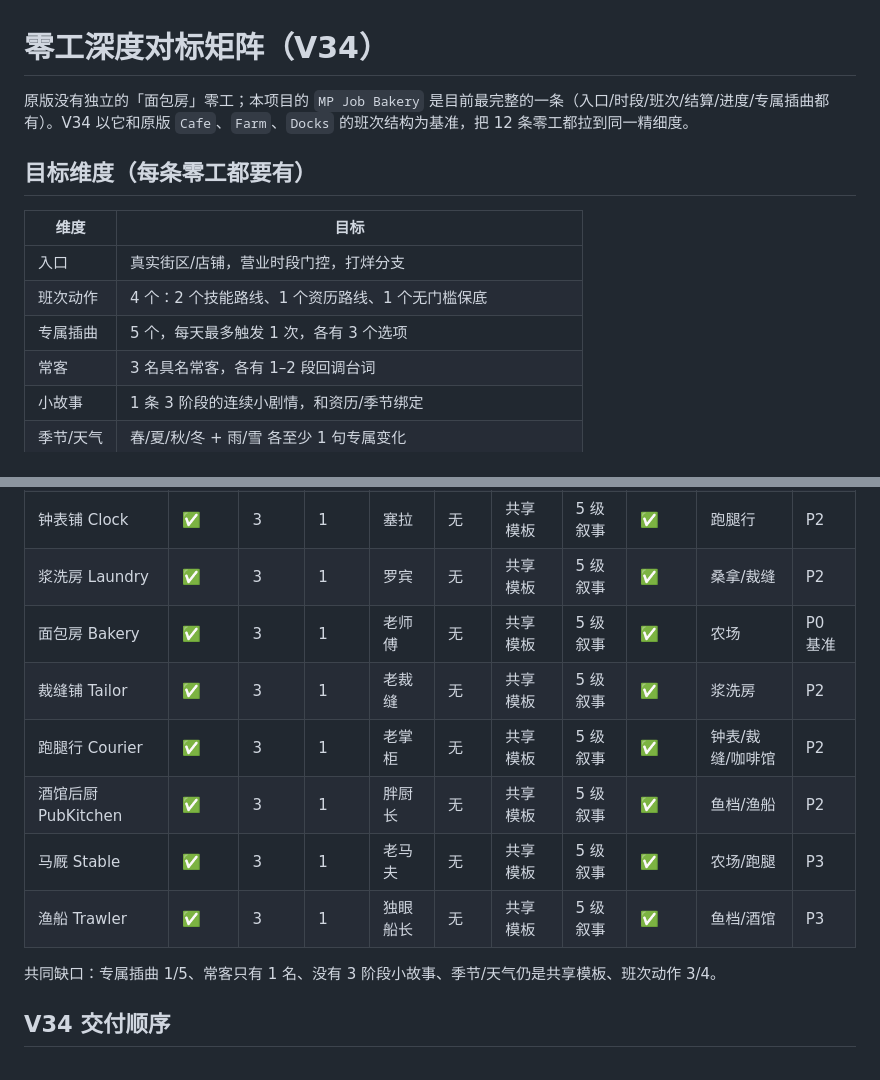
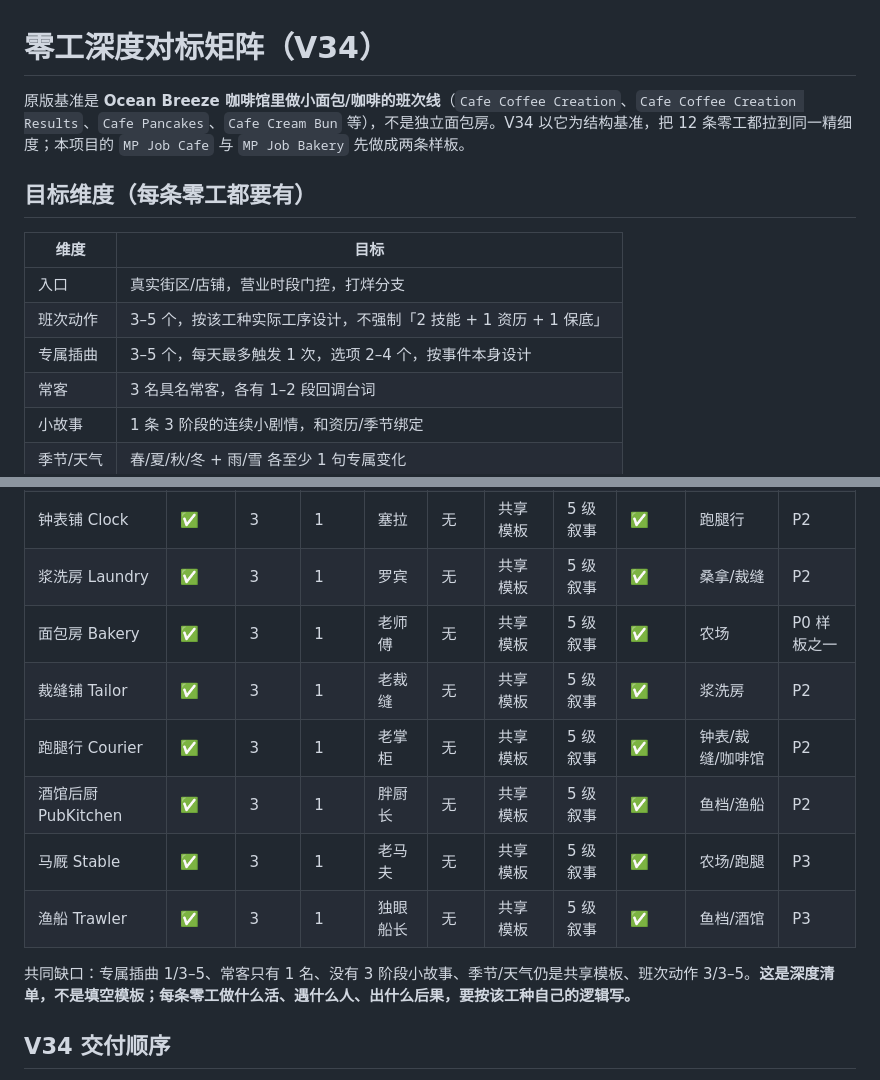
Before and after one commit to iokt63681-a11y/DoL-MP-Package, a Markdown page: docs/JOB_DEPTH_MATRIX.md, 2 parts joined by grey strips. Rendered like a GitHub page.

```diff
--- a/docs/JOB_DEPTH_MATRIX.md
+++ b/docs/JOB_DEPTH_MATRIX.md
@@ -1,14 +1,14 @@
 # 零工深度对标矩阵（V34）
 
-原版没有独立的「面包房」零工；本项目的 `MP Job Bakery` 是目前最完整的一条（入口/时段/班次/结算/进度/专属插曲都有）。V34 以它和原版 `Cafe`、`Farm`、`Docks` 的班次结构为基准，把 12 条零工都拉到同一精细度。
+原版基准是 **Ocean Breeze 咖啡馆里做小面包/咖啡的班次线**（`Cafe Coffee Creation`、`Cafe Coffee Creation Results`、`Cafe Pancakes`、`Cafe Cream Bun` 等），不是独立面包房。V34 以它为结构基准，把 12 条零工都拉到同一精细度；本项目的 `MP Job Cafe` 与 `MP Job Bakery` 先做成两条样板。
 
 ## 目标维度（每条零工都要有）
 
 | 维度 | 目标 |
 |---|---|
 | 入口 | 真实街区/店铺，营业时段门控，打烊分支 |
-| 班次动作 | 4 个：2 个技能路线、1 个资历路线、1 个无门槛保底 |
-| 专属插曲 | 5 个，每天最多触发 1 次，各有 3 个选项 |
+| 班次动作 | 3–5 个，按该工种实际工序设计，不强制「2 技能 + 1 资历 + 1 保底」 |
+| 专属插曲 | 3–5 个，每天最多触发 1 次，选项 2–4 个，按事件本身设计 |
 | 常客 | 3 名具名常客，各有 1–2 段回调台词 |
 | 小故事 | 1 条 3 阶段的连续小剧情，和资历/季节绑定 |
 | 季节/天气 | 春/夏/秋/冬 + 雨/雪 各至少 1 句专属变化 |
@@ -28,14 +28,14 @@
 | 农场 Farm | ✅ | 3 | 1 | 亚历克斯 | 无 | 共享模板 | 5 级叙事 | ✅ | 咖啡馆/面包房 | P1 |
 | 钟表铺 Clock | ✅ | 3 | 1 | 塞拉 | 无 | 共享模板 | 5 级叙事 | ✅ | 跑腿行 | P2 |
 | 浆洗房 Laundry | ✅ | 3 | 1 | 罗宾 | 无 | 共享模板 | 5 级叙事 | ✅ | 桑拿/裁缝 | P2 |
-| 面包房 Bakery | ✅ | 3 | 1 | 老师傅 | 无 | 共享模板 | 5 级叙事 | ✅ | 农场 | P0 基准 |
+| 面包房 Bakery | ✅ | 3 | 1 | 老师傅 | 无 | 共享模板 | 5 级叙事 | ✅ | 农场 | P0 样板之一 |
 | 裁缝铺 Tailor | ✅ | 3 | 1 | 老裁缝 | 无 | 共享模板 | 5 级叙事 | ✅ | 浆洗房 | P2 |
 | 跑腿行 Courier | ✅ | 3 | 1 | 老掌柜 | 无 | 共享模板 | 5 级叙事 | ✅ | 钟表/裁缝/咖啡馆 | P2 |
 | 酒馆后厨 PubKitchen | ✅ | 3 | 1 | 胖厨长 | 无 | 共享模板 | 5 级叙事 | ✅ | 鱼档/渔船 | P2 |
 | 马厩 Stable | ✅ | 3 | 1 | 老马夫 | 无 | 共享模板 | 5 级叙事 | ✅ | 农场/跑腿 | P3 |
 | 渔船 Trawler | ✅ | 3 | 1 | 独眼船长 | 无 | 共享模板 | 5 级叙事 | ✅ | 鱼档/酒馆 | P3 |
 
-共同缺口：专属插曲 1/5、常客只有 1 名、没有 3 阶段小故事、季节/天气仍是共享模板、班次动作 3/4。
+共同缺口：专属插曲 1/3–5、常客只有 1 名、没有 3 阶段小故事、季节/天气仍是共享模板、班次动作 3/3–5。**这是深度清单，不是填空模板；每条零工做什么活、遇什么人、出什么后果，要按该工种自己的逻辑写。**
 
 ## V34 交付顺序
 
```
Also changed, not shown: docs/ARGON_TASK_V34.md (+20 -8 lines), docs/VANILLA_CAFE_BENCHMARK.md (added, +44 -0 lines).
